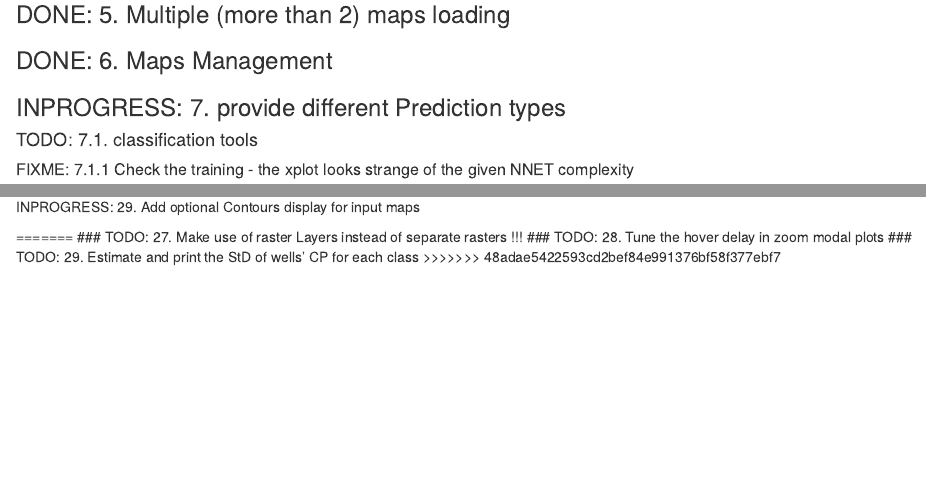
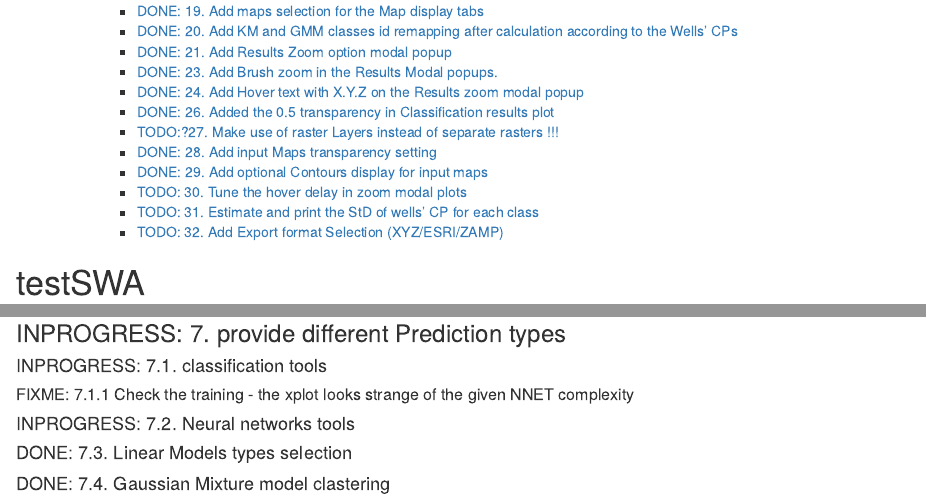
Before and after one commit to napoxog/testSWA, an R Markdown document (README.rmd): the page in a window 1100 px wide, from 1030 px down before the commit and from 560 px down after it, and a second part further down, joined at a grey line. Rendered offline with R 4.5, knitr and Pandoc, with nearby package versions.

Commit message:
README update

```diff
--- a/README.rmd
+++ b/README.rmd
@@ -18,7 +18,7 @@ This is the README file for the pilot Shiny app for the map-well and clustering
 ###   DONE: 5. Multiple (more than 2) maps loading
 ###   DONE: 6. Maps Management
 ###   INPROGRESS: 7. provide different Prediction types
-####  TODO: 7.1. classification tools
+####  INPROGRESS: 7.1. classification tools
 ##### FIXME: 7.1.1 Check the training - the xplot looks strange of the given NNET complexity
 ####  INPROGRESS: 7.2. Neural networks tools
 ####  DONE: 7.3. Linear Models types selection
@@ -55,9 +54,2 @@ This is the README file for the pilot Shiny app for the map-well and clustering
 ###   TODO:?27. Make use of raster Layers instead of separate rasters !!!
 ###   DONE: 28. Add input Maps transparency setting
-###   INPROGRESS: 29. Add optional Contours display for input maps
-
-=======
-###   TODO: 27. Make use of raster Layers instead of separate rasters !!!
-###   TODO: 28. Tune the hover delay in zoom modal plots
-###   TODO: 29. Estimate and print the StD of wells' CP for each class
->>>>>>> 48adae5422593cd2bef84e991376bf58f377ebf7
```
Also changed, not shown: README.rmd (5 more changed lines).
